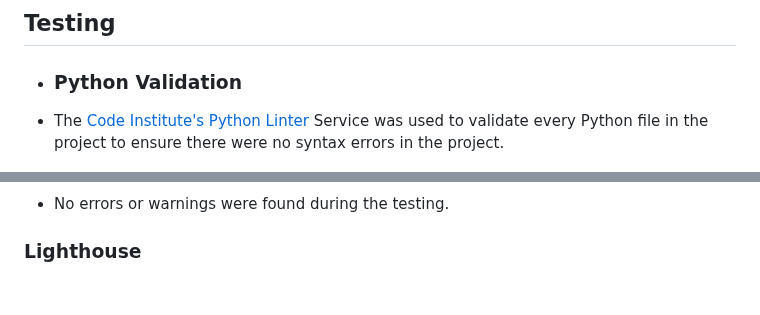
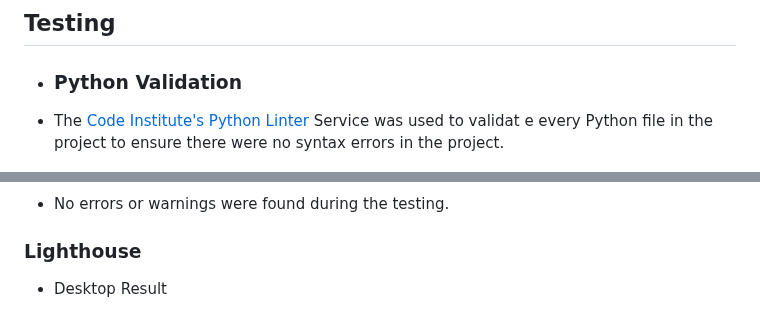
Before and after one commit to naisepaul/math-challenge, a Markdown page: README.md, 2 parts joined by grey strips. Drawn GitHub-style; blank space fills up the shorter version.

Commit message:
Added desktop result to lighthouse

```diff
--- a/README.md
+++ b/README.md
@@ -281,7 +281,8 @@ Welcome to the [Math Challenge](https://math-challenge-8e3b27978092.herokuapp.co
 
 - ### Python Validation
 
-- The [Code Institute's Python Linter](https://pep8ci.herokuapp.com/)  Service was used to validate every Python file in the project to ensure there were no syntax errors in the project.
+- The [Code Institute's Python Linter](https://pep8ci.herokuapp.com/)  Service was used to validat
+e every Python file in the project to ensure there were no syntax errors in the project.
 
 ![responsive view](assets/test-images/mc-pep8ci-game.png)
 
@@ -290,6 +291,7 @@ Welcome to the [Math Challenge](https://math-challenge-8e3b27978092.herokuapp.co
 - No errors or warnings were found during the testing.
 
 ### Lighthouse
+- Desktop Result
 
 ![responsive view](assets/test-images/mc-lighthouse.png)
 
```
